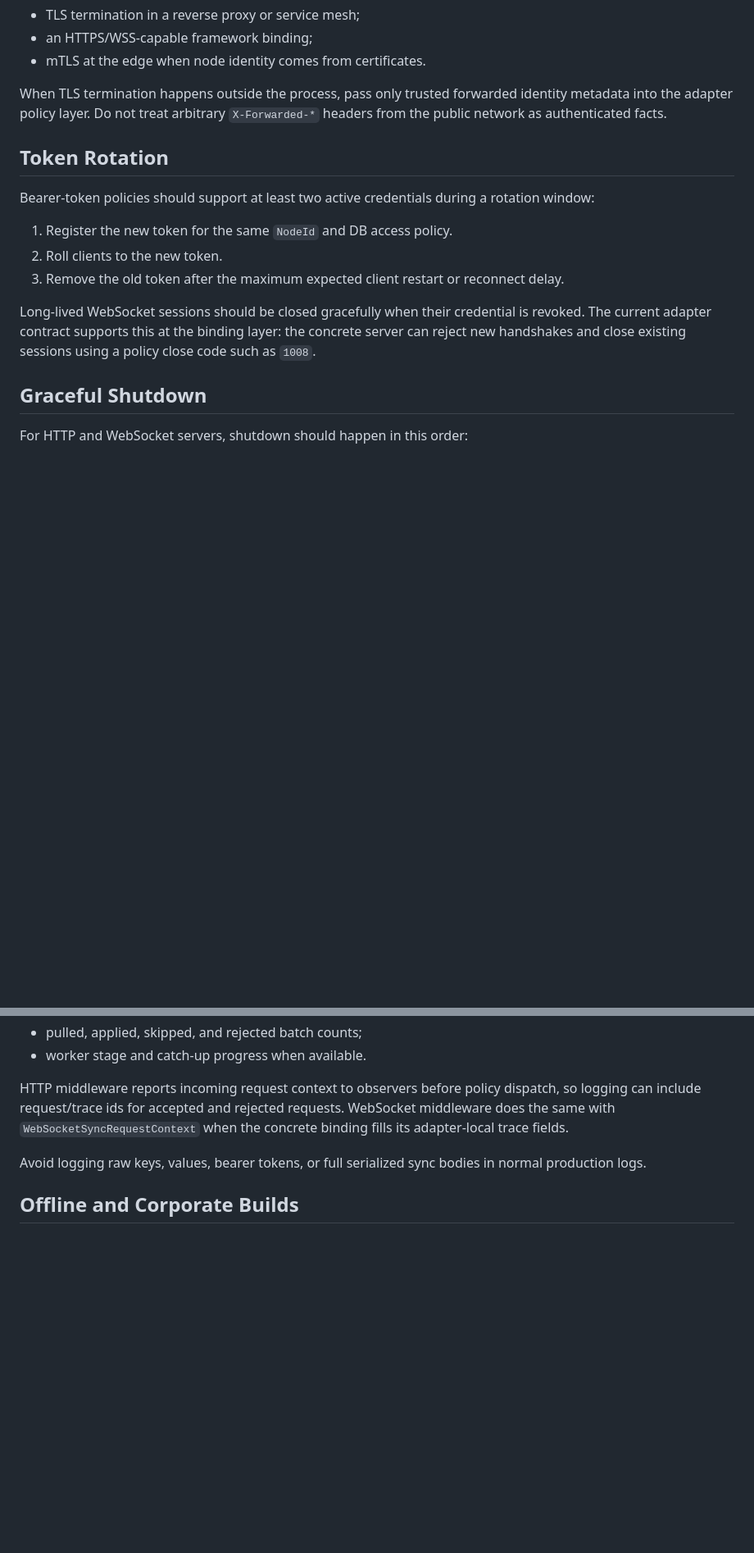
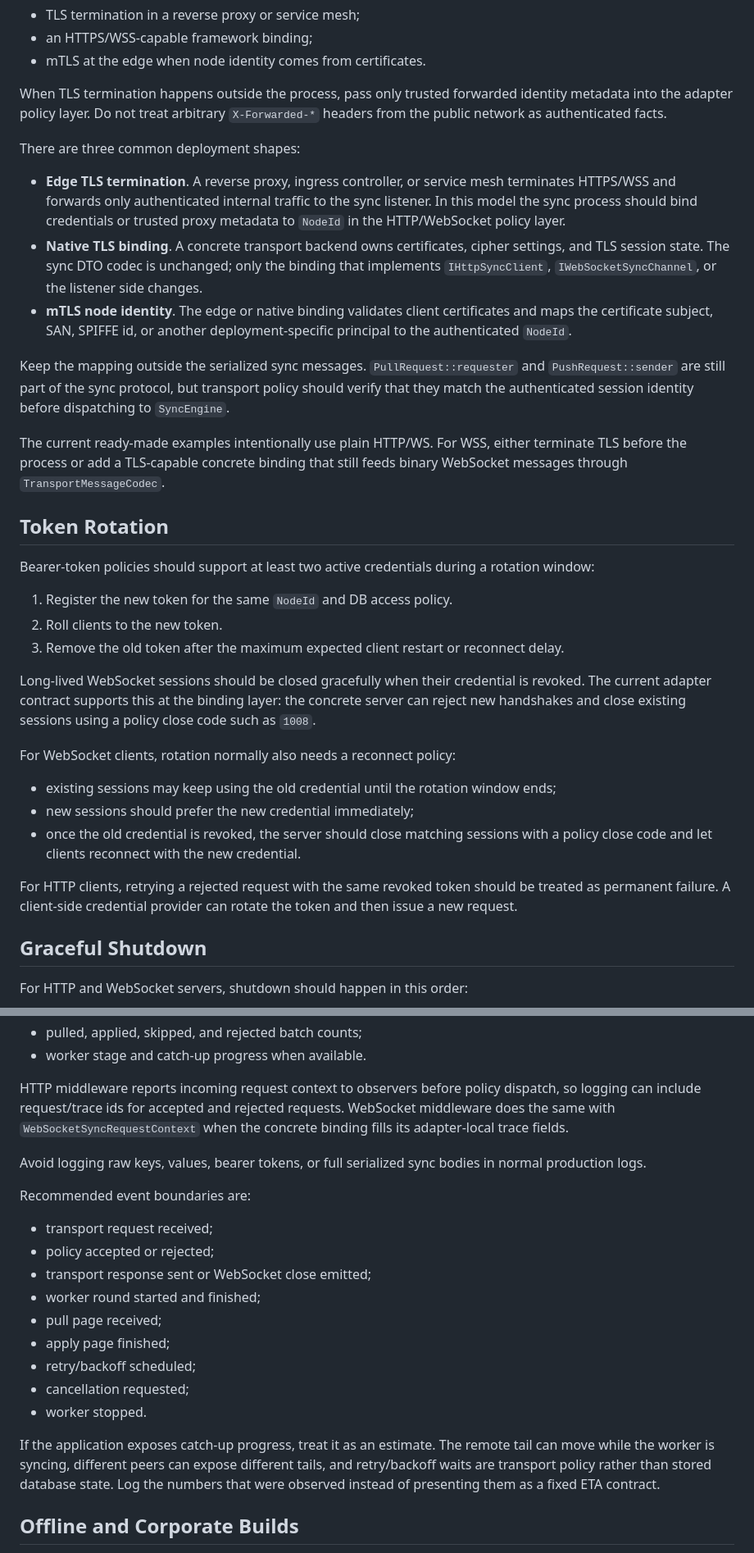
Before and after one commit to NewYaroslav/mdbx-containers, a Markdown page: guides/sync-transport-production.md, 2 parts joined by grey strips. Shown at 82% size. Drawn GitHub-style; blank space fills up the shorter version.

Commit message:
docs(sync): expand transport production notes (#140)

```diff
--- a/guides/sync-transport-production.md
+++ b/guides/sync-transport-production.md
@@ -33,6 +33,29 @@ When TLS termination happens outside the process, pass only trusted forwarded
 identity metadata into the adapter policy layer. Do not treat arbitrary
 `X-Forwarded-*` headers from the public network as authenticated facts.
 
+There are three common deployment shapes:
+
+- **Edge TLS termination**. A reverse proxy, ingress controller, or service
+  mesh terminates HTTPS/WSS and forwards only authenticated internal traffic to
+  the sync listener. In this model the sync process should bind credentials or
+  trusted proxy metadata to `NodeId` in the HTTP/WebSocket policy layer.
+- **Native TLS binding**. A concrete transport backend owns certificates,
+  cipher settings, and TLS session state. The sync DTO codec is unchanged; only
+  the binding that implements `IHttpSyncClient`, `IWebSocketSyncChannel`, or the
+  listener side changes.
+- **mTLS node identity**. The edge or native binding validates client
+  certificates and maps the certificate subject, SAN, SPIFFE id, or another
+  deployment-specific principal to the authenticated `NodeId`.
+
+Keep the mapping outside the serialized sync messages. `PullRequest::requester`
+and `PushRequest::sender` are still part of the sync protocol, but transport
+policy should verify that they match the authenticated session identity before
+dispatching to `SyncEngine`.
+
+The current ready-made examples intentionally use plain HTTP/WS. For WSS,
+either terminate TLS before the process or add a TLS-capable concrete binding
+that still feeds binary WebSocket messages through `TransportMessageCodec`.
+
 ## Token Rotation
 
 Bearer-token policies should support at least two active credentials during a
@@ -47,6 +70,18 @@ Long-lived WebSocket sessions should be closed gracefully when their credential
 is revoked. The current adapter contract supports this at the binding layer:
 the concrete server can reject new handshakes and close existing sessions using
 a policy close code such as `1008`.
+
+For WebSocket clients, rotation normally also needs a reconnect policy:
+
+- existing sessions may keep using the old credential until the rotation window
+  ends;
+- new sessions should prefer the new credential immediately;
+- once the old credential is revoked, the server should close matching sessions
+  with a policy close code and let clients reconnect with the new credential.
+
+For HTTP clients, retrying a rejected request with the same revoked token should
+be treated as permanent failure. A client-side credential provider can rotate
+the token and then issue a new request.
 
 ## Graceful Shutdown
 
@@ -129,6 +181,24 @@ when the concrete binding fills its adapter-local trace fields.
 Avoid logging raw keys, values, bearer tokens, or full serialized sync bodies in
 normal production logs.
 
+Recommended event boundaries are:
+
+- transport request received;
+- policy accepted or rejected;
+- transport response sent or WebSocket close emitted;
+- worker round started and finished;
+- pull page received;
+- apply page finished;
+- retry/backoff scheduled;
+- cancellation requested;
+- worker stopped.
+
+If the application exposes catch-up progress, treat it as an estimate. The
+remote tail can move while the worker is syncing, different peers can expose
+different tails, and retry/backoff waits are transport policy rather than stored
+database state. Log the numbers that were observed instead of presenting them
+as a fixed ETA contract.
+
 ## Offline and Corporate Builds
 
 Provider functions may call `FetchContent` when a backend dependency target is
```
Also changed, not shown: other parts of guides/sync-transport-production.md (+17 -0 lines).
